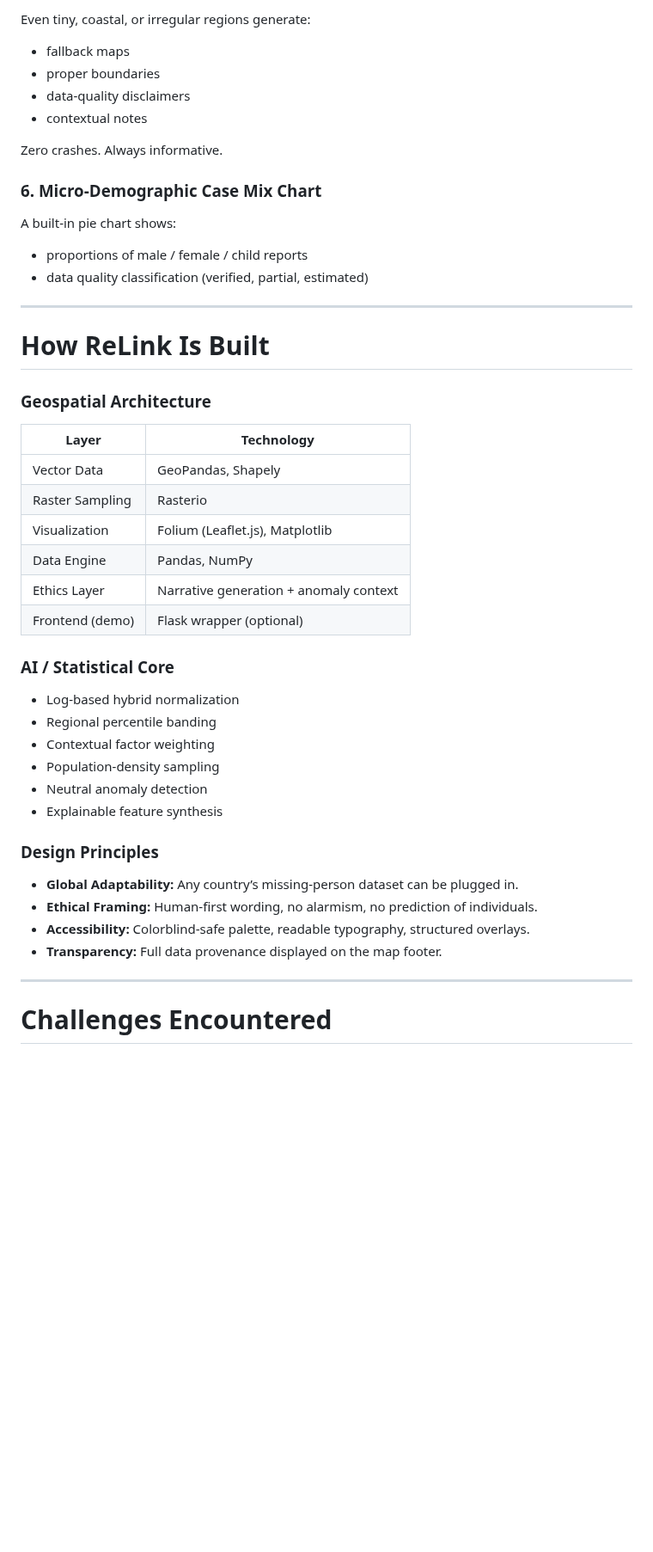
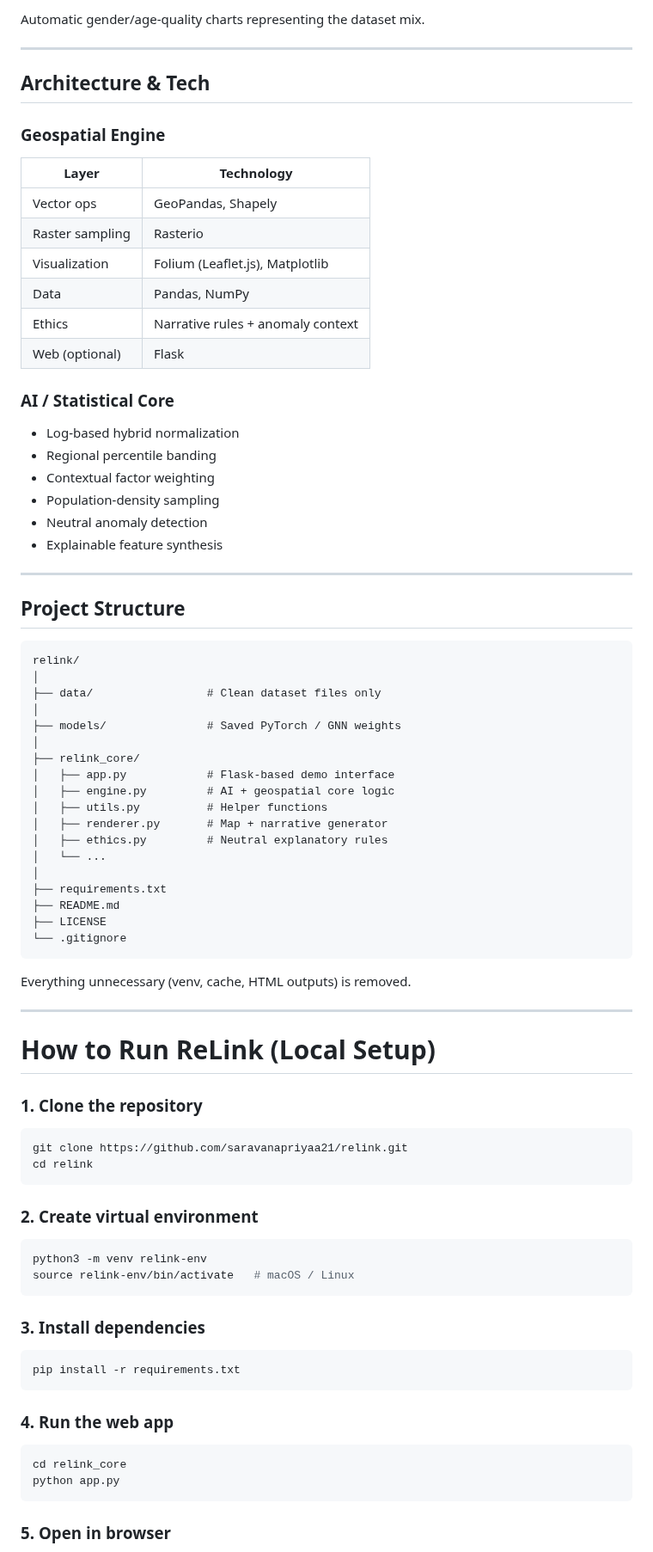
Before and after one commit to saravanapriyaa21/relink, a Markdown page: README.md, the part around one of its changes. Shown at 86% size. Drawn GitHub-style; blank space fills up the shorter version.

````diff
--- a/README.md
+++ b/README.md
@@ -88,34 +89,20 @@ ReLink integrates global population rasters (like WorldPop) for:
 
-Even tiny, coastal, or irregular regions generate:
-
-* fallback maps
-* proper boundaries
-* data-quality disclaimers
-* contextual notes
-
-Zero crashes. Always informative.
-
-### **6. Micro-Demographic Case Mix Chart**
-
-A built-in pie chart shows:
-
-* proportions of male / female / child reports
-* data quality classification (verified, partial, estimated)
+Automatic gender/age-quality charts representing the dataset mix.
 
 ---
 
-# **How ReLink Is Built**
+## Architecture & Tech
 
-### **Geospatial Architecture**
+### **Geospatial Engine**
 
-| Layer           | Technology                             |
-| --------------- | -------------------------------------- |
-| Vector Data     | GeoPandas, Shapely                     |
-| Raster Sampling | Rasterio                               |
-| Visualization   | Folium (Leaflet.js), Matplotlib        |
-| Data Engine     | Pandas, NumPy                          |
-| Ethics Layer    | Narrative generation + anomaly context |
-| Frontend (demo) | Flask wrapper (optional)               |
+| Layer           | Technology                        |
+| --------------- | --------------------------------- |
+| Vector ops      | GeoPandas, Shapely                |
+| Raster sampling | Rasterio                          |
+| Visualization   | Folium (Leaflet.js), Matplotlib   |
+| Data            | Pandas, NumPy                     |
+| Ethics          | Narrative rules + anomaly context |
+| Web (optional)  | Flask                             |
 
 ### **AI / Statistical Core**
 
@@ -126,13 +113,63 @@ A built-in pie chart shows:
 * Neutral anomaly detection
 * Explainable feature synthesis
 
-### **Design Principles**
+---
 
-* **Global Adaptability:** Any country’s missing-person dataset can be plugged in.
-* **Ethical Framing:** Human-first wording, no alarmism, no prediction of individuals.
-* **Accessibility:** Colorblind-safe palette, readable typography, structured overlays.
-* **Transparency:** Full data provenance displayed on the map footer.
+## **Project Structure**
+
+```
+relink/
+│
+├── data/                 # Clean dataset files only
+│
+├── models/               # Saved PyTorch / GNN weights
+│
+├── relink_core/
+│   ├── app.py            # Flask-based demo interface
+│   ├── engine.py         # AI + geospatial core logic
+│   ├── utils.py          # Helper functions
+│   ├── renderer.py       # Map + narrative generator
+│   ├── ethics.py         # Neutral explanatory rules
+│   └── ...
+│
+├── requirements.txt
+├── README.md
+├── LICENSE
+└── .gitignore
+```
+
+Everything unnecessary (venv, cache, HTML outputs) is removed.
 
 ---
 
-# **Challenges Encountered**
+# **How to Run ReLink (Local Setup)**
+
+### **1. Clone the repository**
+
+```bash
+git clone https://github.com/saravanapriyaa21/relink.git
+cd relink
+```
+
+### **2. Create virtual environment**
+
+```bash
+python3 -m venv relink-env
+source relink-env/bin/activate   # macOS / Linux
+```
+
+### **3. Install dependencies**
+
+```bash
+pip install -r requirements.txt
+```
+
+### **4. Run the web app**
+
+```bash
+cd relink_core
+python app.py
+```
+
+### **5. Open in browser**
+
````
Also changed, not shown: other parts of README.md (+100 -98 lines).
